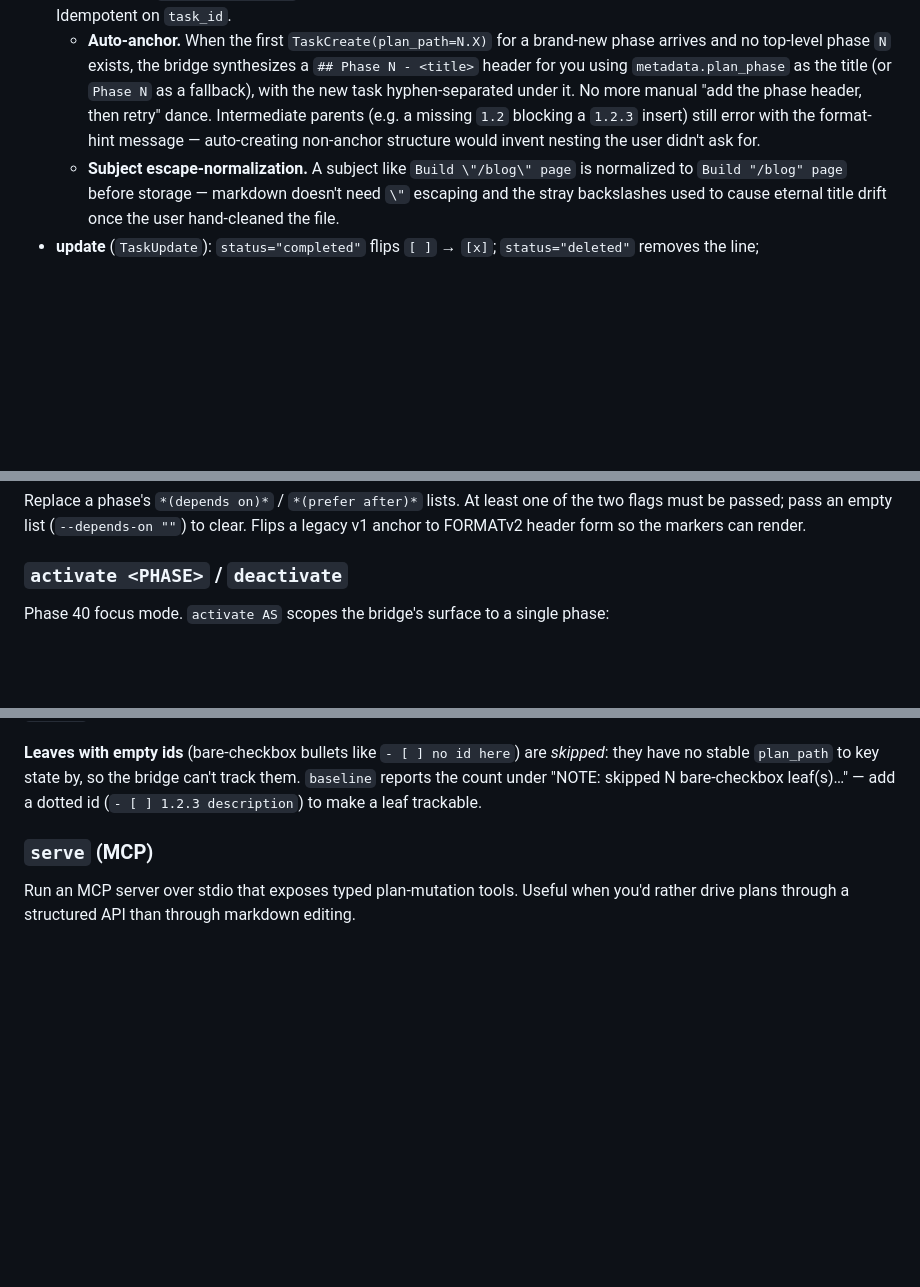
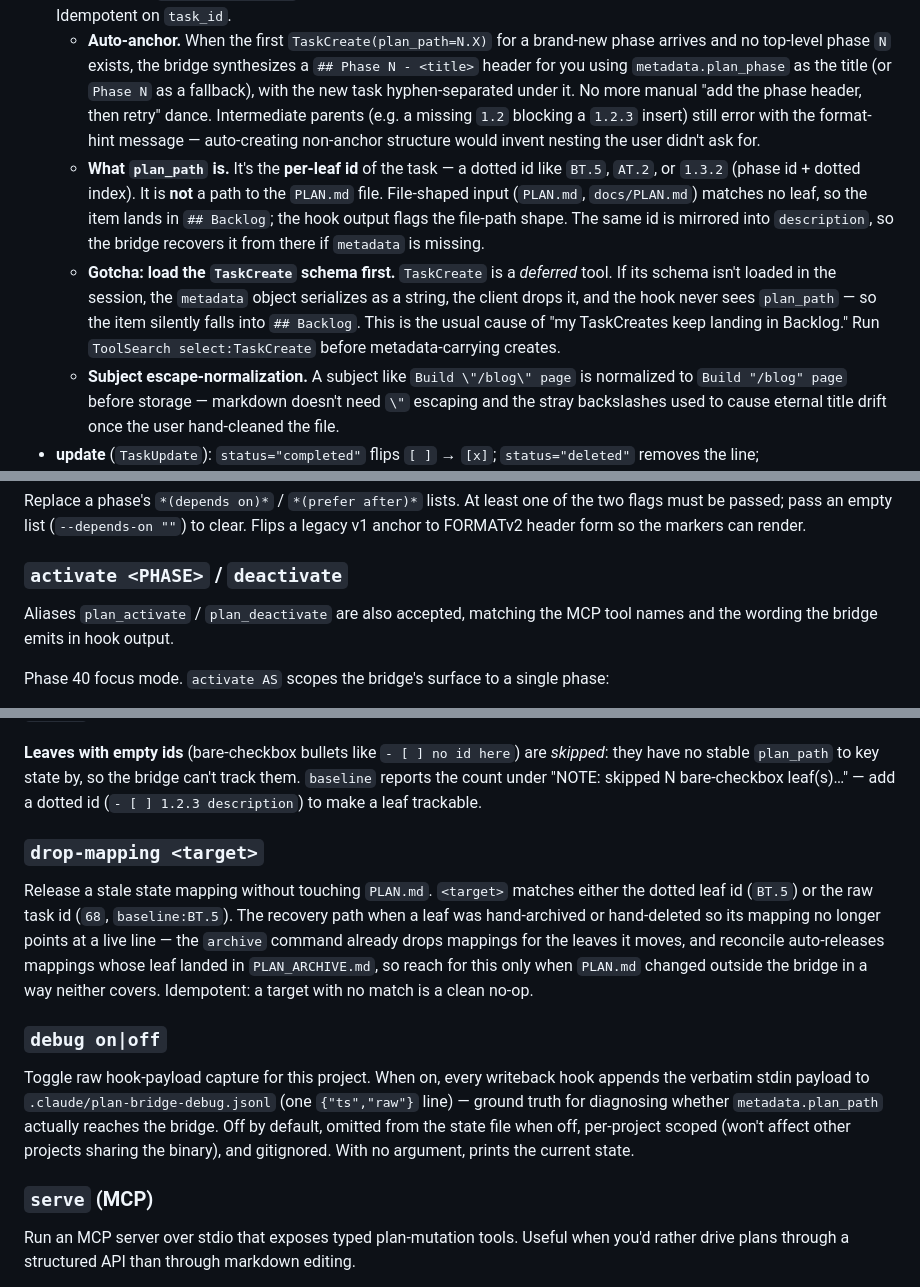
Before and after one commit to chotchki/claude-plan-bridge, a Markdown page: README.md, 3 parts joined by grey strips. GitHub-like rendering; blank space fills up the shorter version.

Commit message:
Phase BY.1: document plan_path shape + schema-eviction gotcha in README
README now spells out that plan_path is a per-leaf dotted id (BT.5), not a
path to PLAN.md, and that TaskCreate's deferred schema must be loaded or
metadata is dropped (the usual 'lands in Backlog' cause). Adds the
drop-mapping and debug verbs to the CLI reference and notes the
plan_activate/plan_deactivate aliases. (Global CLAUDE.md was updated earlier.)

Co-Authored-By: Claude Opus 4.8 (1M context) <noreply@anthropic.com>

```diff
--- a/README.md
+++ b/README.md
@@ -107,6 +107,8 @@ PostToolUse hook handler. Reads the hook payload from stdin, mutates `PLAN.md` +
 
 - **create** (`TaskCreate`): insert at `tool_input.metadata.plan_path` if set. With no `plan_path`, the work is unphased — it's recorded as a tracked note in the canonical `## Backlog (not yet phased)` section at the bottom of `PLAN.md` (mapped to a synthetic `backlog:<task_id>` path) and promoted into a real phase later by a deliberate planning move. Idempotent on `task_id`.
   - **Auto-anchor.** When the first `TaskCreate(plan_path=N.X)` for a brand-new phase arrives and no top-level phase `N` exists, the bridge synthesizes a `## Phase N - <title>` header for you using `metadata.plan_phase` as the title (or `Phase N` as a fallback), with the new task hyphen-separated under it. No more manual "add the phase header, then retry" dance. Intermediate parents (e.g. a missing `1.2` blocking a `1.2.3` insert) still error with the format-hint message — auto-creating non-anchor structure would invent nesting the user didn't ask for.
+  - **What `plan_path` is.** It's the **per-leaf id** of the task — a dotted id like `BT.5`, `AT.2`, or `1.3.2` (phase id + dotted index). It is **not** a path to the `PLAN.md` file. File-shaped input (`PLAN.md`, `docs/PLAN.md`) matches no leaf, so the item lands in `## Backlog`; the hook output flags the file-path shape. The same id is mirrored into `description`, so the bridge recovers it from there if `metadata` is missing.
+  - **Gotcha: load the `TaskCreate` schema first.** `TaskCreate` is a *deferred* tool. If its schema isn't loaded in the session, the `metadata` object serializes as a string, the client drops it, and the hook never sees `plan_path` — so the item silently falls into `## Backlog`. This is the usual cause of "my TaskCreates keep landing in Backlog." Run `ToolSearch select:TaskCreate` before metadata-carrying creates.
   - **Subject escape-normalization.** A subject like `Build \"/blog\" page` is normalized to `Build "/blog" page` before storage — markdown doesn't need `\"` escaping and the stray backslashes used to cause eternal title drift once the user hand-cleaned the file.
 - **update** (`TaskUpdate`): `status="completed"` flips `[ ]` → `[x]`; `status="deleted"` removes the line; `status="pending"`/`"in_progress"` is a no-op. A `subject` field (with or without a status change) rewrites the node's title in `PLAN.md` and refreshes the synced baseline — useful when task text gets refined mid-work. Same `\"` → `"` normalization as create.
 
@@ -191,6 +193,9 @@ markers can render.
 
 ### `activate <PHASE>` / `deactivate`
 
+Aliases `plan_activate` / `plan_deactivate` are also accepted, matching the
+MCP tool names and the wording the bridge emits in hook output.
+
 Phase 40 focus mode. `activate AS` scopes the bridge's surface to a
 single phase:
 
@@ -232,6 +237,14 @@ Seed the state file with synthetic `baseline:<plan_path>` mappings for every lea
 **Adopting baselined leaves into TaskList.** On a fresh session against a pre-populated `PLAN.md`, the harness's TaskList starts empty even though state has baseline mappings for every leaf. Reconcile surfaces a one-line advisory listing the baseline-only `plan_path`s so the agent sees them. To adopt: `TaskCreate(metadata.plan_path="N.M", subject="...")` — `writeback` dedupes against the existing line (no duplicate inserted) and replaces the `baseline:` mapping with the real `task_id`. Hand-editing the line directly also works; the bridge picks up the change via the next reconcile.
 
 **Leaves with empty ids** (bare-checkbox bullets like `- [ ] no id here`) are *skipped*: they have no stable `plan_path` to key state by, so the bridge can't track them. `baseline` reports the count under "NOTE: skipped N bare-checkbox leaf(s)…" — add a dotted id (`- [ ] 1.2.3 description`) to make a leaf trackable.
+
+### `drop-mapping <target>`
+
+Release a stale state mapping without touching `PLAN.md`. `<target>` matches either the dotted leaf id (`BT.5`) or the raw task id (`68`, `baseline:BT.5`). The recovery path when a leaf was hand-archived or hand-deleted so its mapping no longer points at a live line — the `archive` command already drops mappings for the leaves it moves, and reconcile auto-releases mappings whose leaf landed in `PLAN_ARCHIVE.md`, so reach for this only when `PLAN.md` changed outside the bridge in a way neither covers. Idempotent: a target with no match is a clean no-op.
+
+### `debug on|off`
+
+Toggle raw hook-payload capture for this project. When on, every writeback hook appends the verbatim stdin payload to `.claude/plan-bridge-debug.jsonl` (one `{"ts","raw"}` line) — ground truth for diagnosing whether `metadata.plan_path` actually reaches the bridge. Off by default, omitted from the state file when off, per-project scoped (won't affect other projects sharing the binary), and gitignored. With no argument, prints the current state.
 
 ### `serve` (MCP)
 
```
Also changed, not shown: PLAN.md (+1 -1 lines).
